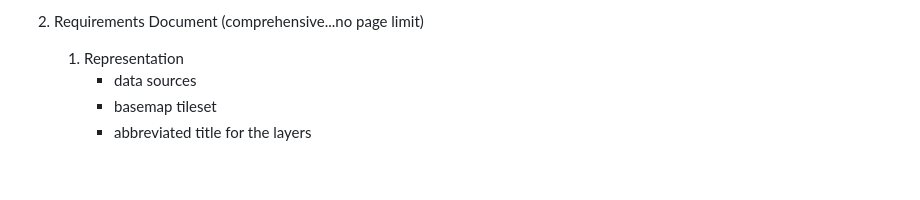
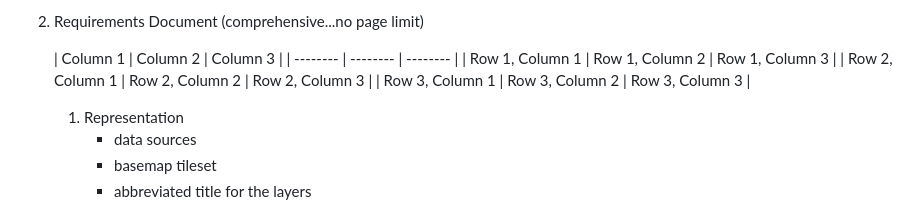
Before and after one commit to dski97/2023_GEO575_FinalLab, a Markdown page: README.md, the part around the change. Rendered like a GitHub page; blank space fills up the shorter version.

Commit message:
test rows

```diff
--- a/README.md
+++ b/README.md
@@ -23,6 +23,13 @@ This map hopes to inform rail safety outreach groups and public safety agencies
             * The goal of the public safety officer is to improve the safety of the public at railroad crossings. The officer forms an intention when seeing the system to look at an area they know is one of the best or worst crossings in their jurisdiction. They want to compare what they know to be true with what is in the application. They specify the action of panning and zooming across the map and clicking on the area they are interested in. They execute this action as planned based on prior tool experience. They perceive the change in the system. They can see the map and statistics populate and change. They interpret the state of the system and compare the crossing metrics with their local knowledge of the crossing. They evaluate the outcome by determining how accurate the tool is according to their personal knowledge. Then they can use the information to advocate for improved safety at that railroad crossing point.
 
 2. Requirements Document (comprehensive...no page limit)
+
+    | Column 1 | Column 2 | Column 3 |
+| -------- | -------- | -------- |
+| Row 1, Column 1 | Row 1, Column 2 | Row 1, Column 3 |
+| Row 2, Column 1 | Row 2, Column 2 | Row 2, Column 3 |
+| Row 3, Column 1 | Row 3, Column 2 | Row 3, Column 3 |
+
     1. Representation
         * data sources
         * basemap tileset
```
